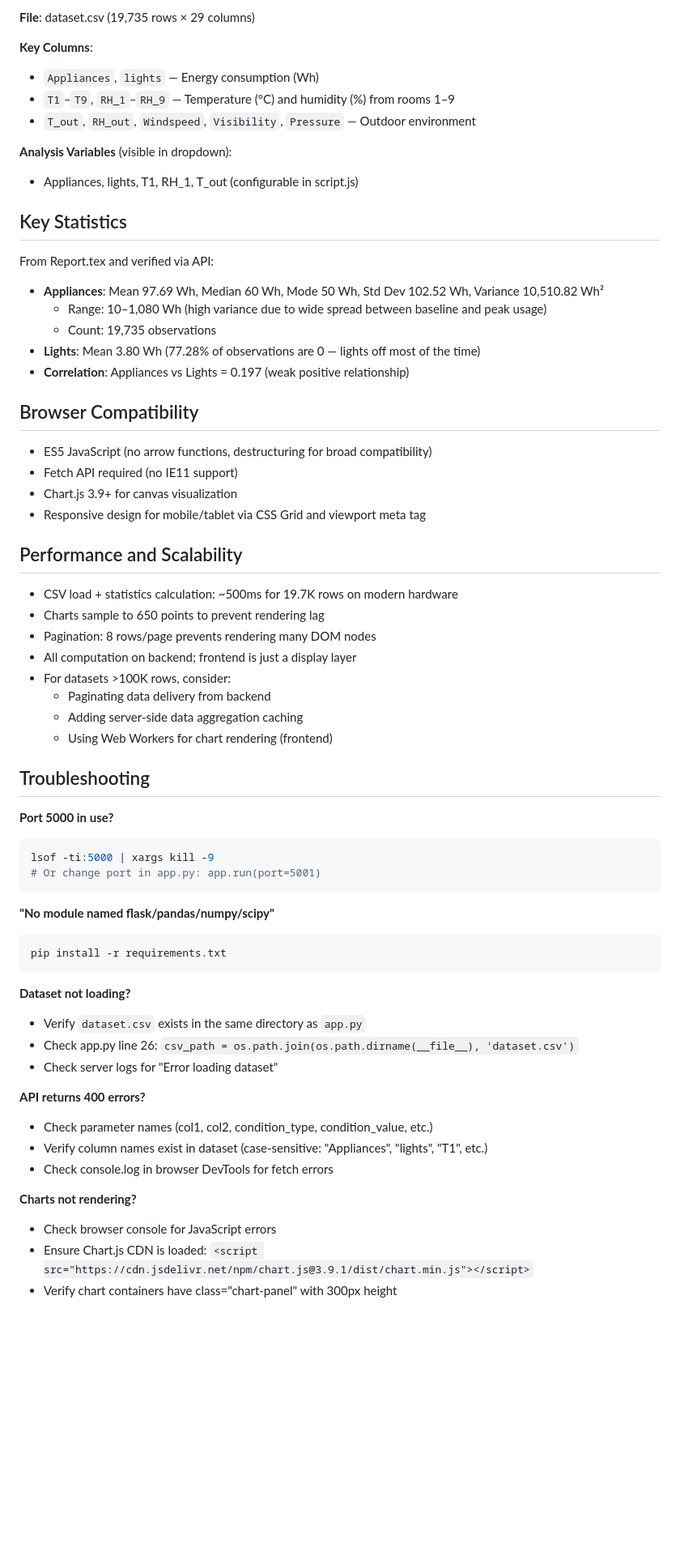
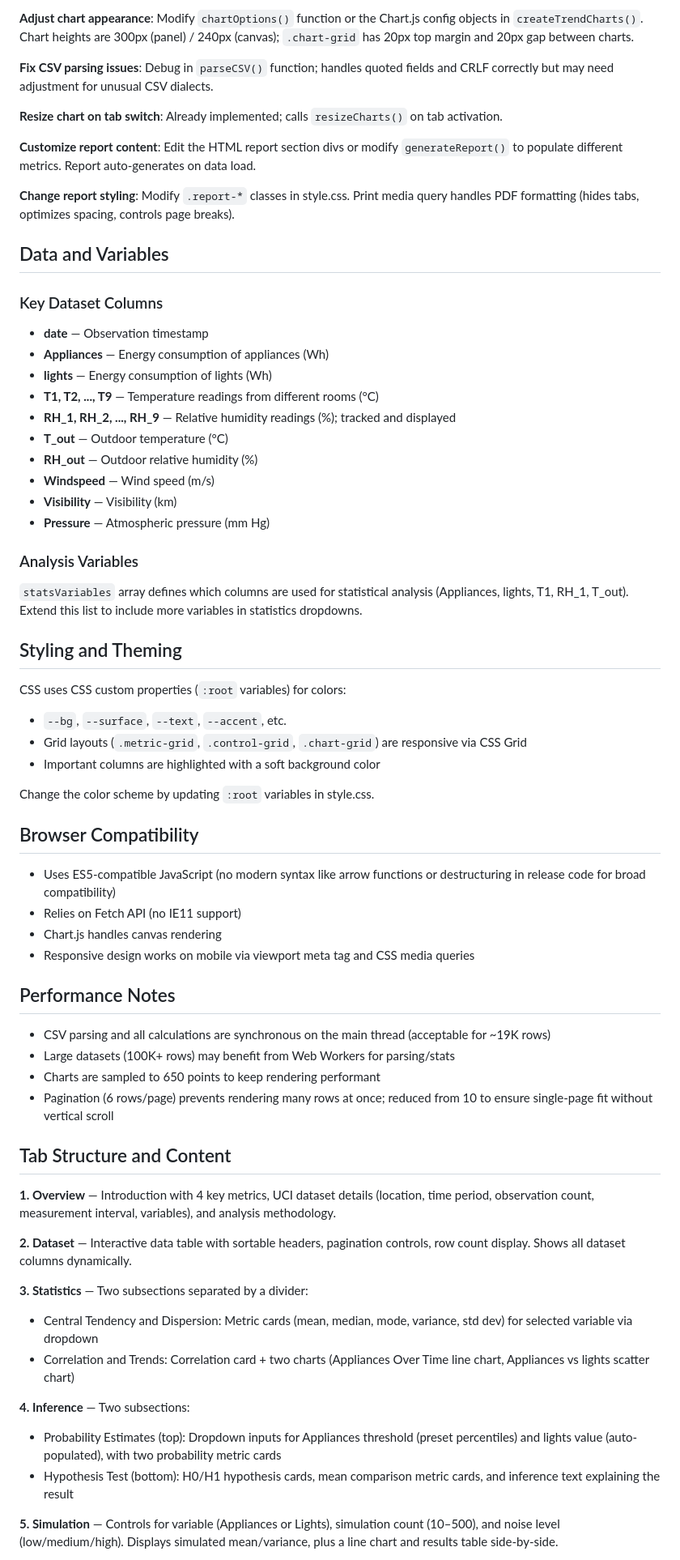
Before and after one commit to Ojas1004/Household-Energy-Consumption-Analysis, a Markdown page: readme.md, the part around one of its changes. Shown at 81% size. GitHub-like rendering; blank space fills up the shorter version.

````diff
--- a/readme.md
+++ b/readme.md
@@ -126,66 +66,67 @@ curl 'http://localhost:5000/api/simulation?column=Appliances&num_simulations=100
 
-**File**: dataset.csv (19,735 rows × 29 columns)
+**Adjust chart appearance**: Modify `chartOptions()` function or the Chart.js config objects in `createTrendCharts()`. Chart heights are 300px (panel) / 240px (canvas); `.chart-grid` has 20px top margin and 20px gap between charts.
 
-**Key Columns**:
-- `Appliances`, `lights` — Energy consumption (Wh)
-- `T1`–`T9`, `RH_1`–`RH_9` — Temperature (°C) and humidity (%) from rooms 1–9
-- `T_out`, `RH_out`, `Windspeed`, `Visibility`, `Pressure` — Outdoor environment
+**Fix CSV parsing issues**: Debug in `parseCSV()` function; handles quoted fields and CRLF correctly but may need adjustment for unusual CSV dialects.
 
-**Analysis Variables** (visible in dropdown):
-- Appliances, lights, T1, RH_1, T_out (configurable in script.js)
+**Resize chart on tab switch**: Already implemented; calls `resizeCharts()` on tab activation.
 
-## Key Statistics
+**Customize report content**: Edit the HTML report section divs or modify `generateReport()` to populate different metrics. Report auto-generates on data load.
 
-From Report.tex and verified via API:
-- **Appliances**: Mean 97.69 Wh, Median 60 Wh, Mode 50 Wh, Std Dev 102.52 Wh, Variance 10,510.82 Wh²
-  - Range: 10–1,080 Wh (high variance due to wide spread between baseline and peak usage)
-  - Count: 19,735 observations
-- **Lights**: Mean 3.80 Wh (77.28% of observations are 0 — lights off most of the time)
-- **Correlation**: Appliances vs Lights = 0.197 (weak positive relationship)
+**Change report styling**: Modify `.report-*` classes in style.css. Print media query handles PDF formatting (hides tabs, optimizes spacing, controls page breaks).
+
+## Data and Variables
+
+### Key Dataset Columns
+- **date** — Observation timestamp
+- **Appliances** — Energy consumption of appliances (Wh)
+- **lights** — Energy consumption of lights (Wh)
+- **T1, T2, ..., T9** — Temperature readings from different rooms (°C)
+- **RH_1, RH_2, ..., RH_9** — Relative humidity readings (%); tracked and displayed
+- **T_out** — Outdoor temperature (°C)
+- **RH_out** — Outdoor relative humidity (%)
+- **Windspeed** — Wind speed (m/s)
+- **Visibility** — Visibility (km)
+- **Pressure** — Atmospheric pressure (mm Hg)
+
+### Analysis Variables
+`statsVariables` array defines which columns are used for statistical analysis (Appliances, lights, T1, RH_1, T_out). Extend this list to include more variables in statistics dropdowns.
+
+## Styling and Theming
+
+CSS uses CSS custom properties (`:root` variables) for colors:
+- `--bg`, `--surface`, `--text`, `--accent`, etc.
+- Grid layouts (`.metric-grid`, `.control-grid`, `.chart-grid`) are responsive via CSS Grid
+- Important columns are highlighted with a soft background color
+
+Change the color scheme by updating `:root` variables in style.css.
 
 ## Browser Compatibility
 
-- ES5 JavaScript (no arrow functions, destructuring for broad compatibility)
-- Fetch API required (no IE11 support)
-- Chart.js 3.9+ for canvas visualization
-- Responsive design for mobile/tablet via CSS Grid and viewport meta tag
+- Uses ES5-compatible JavaScript (no modern syntax like arrow functions or destructuring in release code for broad compatibility)
+- Relies on Fetch API (no IE11 support)
+- Chart.js handles canvas rendering
+- Responsive design works on mobile via viewport meta tag and CSS media queries
 
-## Performance and Scalability
+## Performance Notes
 
-- CSV load + statistics calculation: ~500ms for 19.7K rows on modern hardware
-- Charts sample to 650 points to prevent rendering lag
-- Pagination: 8 rows/page prevents rendering many DOM nodes
-- All computation on backend; frontend is just a display layer
-- For datasets >100K rows, consider:
-  - Paginating data delivery from backend
-  - Adding server-side data aggregation caching
-  - Using Web Workers for chart rendering (frontend)
+- CSV parsing and all calculations are synchronous on the main thread (acceptable for ~19K rows)
+- Large datasets (100K+ rows) may benefit from Web Workers for parsing/stats
+- Charts are sampled to 650 points to keep rendering performant
+- Pagination (6 rows/page) prevents rendering many rows at once; reduced from 10 to ensure single-page fit without vertical scroll
 
-## Troubleshooting
+## Tab Structure and Content
 
-**Port 5000 in use?**
-```bash
-lsof -ti:5000 | xargs kill -9
-# Or change port in app.py: app.run(port=5001)
-```
+**1. Overview** — Introduction with 4 key metrics, UCI dataset details (location, time period, observation count, measurement interval, variables), and analysis methodology.
 
-**"No module named flask/pandas/numpy/scipy"**
-```bash
-pip install -r requirements.txt
-```
+**2. Dataset** — Interactive data table with sortable headers, pagination controls, row count display. Shows all dataset columns dynamically.
 
-**Dataset not loading?**
-- Verify `dataset.csv` exists in the same directory as `app.py`
-- Check app.py line 26: `csv_path = os.path.join(os.path.dirname(__file__), 'dataset.csv')`
-- Check server logs for "Error loading dataset"
+**3. Statistics** — Two subsections separated by a divider:
+- Central Tendency and Dispersion: Metric cards (mean, median, mode, variance, std dev) for selected variable via dropdown
+- Correlation and Trends: Correlation card + two charts (Appliances Over Time line chart, Appliances vs lights scatter chart)
 
-**API returns 400 errors?**
-- Check parameter names (col1, col2, condition_type, condition_value, etc.)
-- Verify column names exist in dataset (case-sensitive: "Appliances", "lights", "T1", etc.)
-- Check console.log in browser DevTools for fetch errors
+**4. Inference** — Two subsections:
+- Probability Estimates (top): Dropdown inputs for Appliances threshold (preset percentiles) and lights value (auto-populated), with two probability metric cards
+- Hypothesis Test (bottom): H0/H1 hypothesis cards, mean comparison metric cards, and inference text explaining the result
 
-**Charts not rendering?**
-- Check browser console for JavaScript errors
-- Ensure Chart.js CDN is loaded: `<script src="https://cdn.jsdelivr.net/npm/chart.js@3.9.1/dist/chart.min.js"></script>`
-- Verify chart containers have class="chart-panel" with 300px height
+**5. Simulation** — Controls for variable (Appliances or Lights), simulation count (10–500), and noise level (low/medium/high). Displays simulated mean/variance, plus a line chart and results table side-by-side.
 
````
Also changed, not shown: other parts of readme.md (+44 -121 lines).
